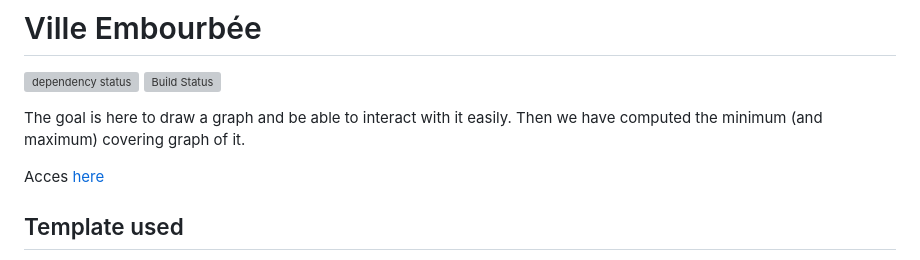
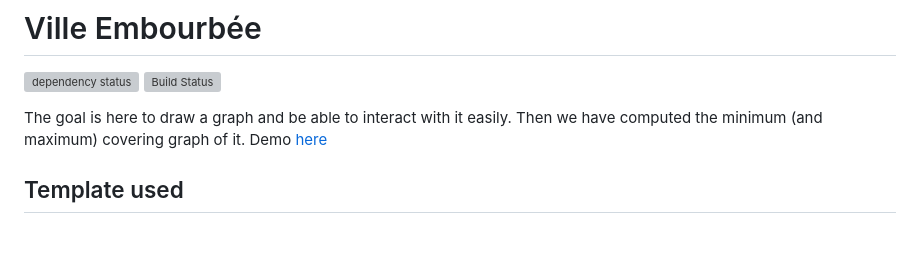
Before and after one commit to pauladam94/Ville-Embourbee, a Markdown page: README.md, the part around the change. GitHub-like rendering; blank space fills up the shorter version; grey boxes are pictures that could not be loaded.

```diff
--- a/README.md
+++ b/README.md
@@ -4,10 +4,7 @@
 [![Build Status](https://github.com/emilk/eframe_template/workflows/CI/badge.svg)](https://github.com/emilk/eframe_template/actions?workflow=CI)
 
 
-The goal is here to draw a graph and be able to interact with it easily. Then we have computed the minimum (and maximum) covering graph of it.
-
-
-Acces [here](https://pauladam94.github.io/Ville-Embourbee/)
+The goal is here to draw a graph and be able to interact with it easily. Then we have computed the minimum (and maximum) covering graph of it. Demo [here](https://pauladam94.github.io/Ville-Embourbee/)
 
 ## Template used
 
```
